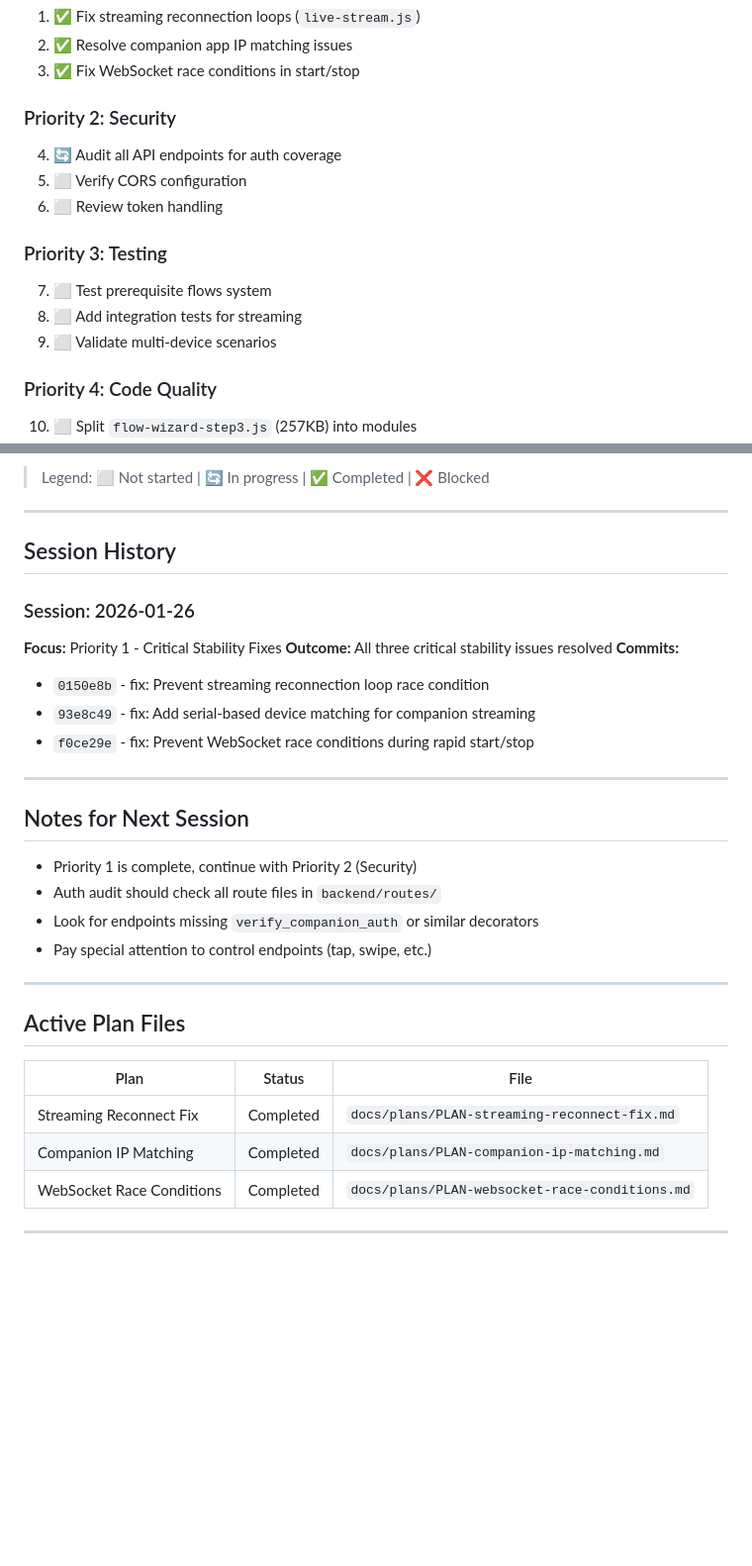
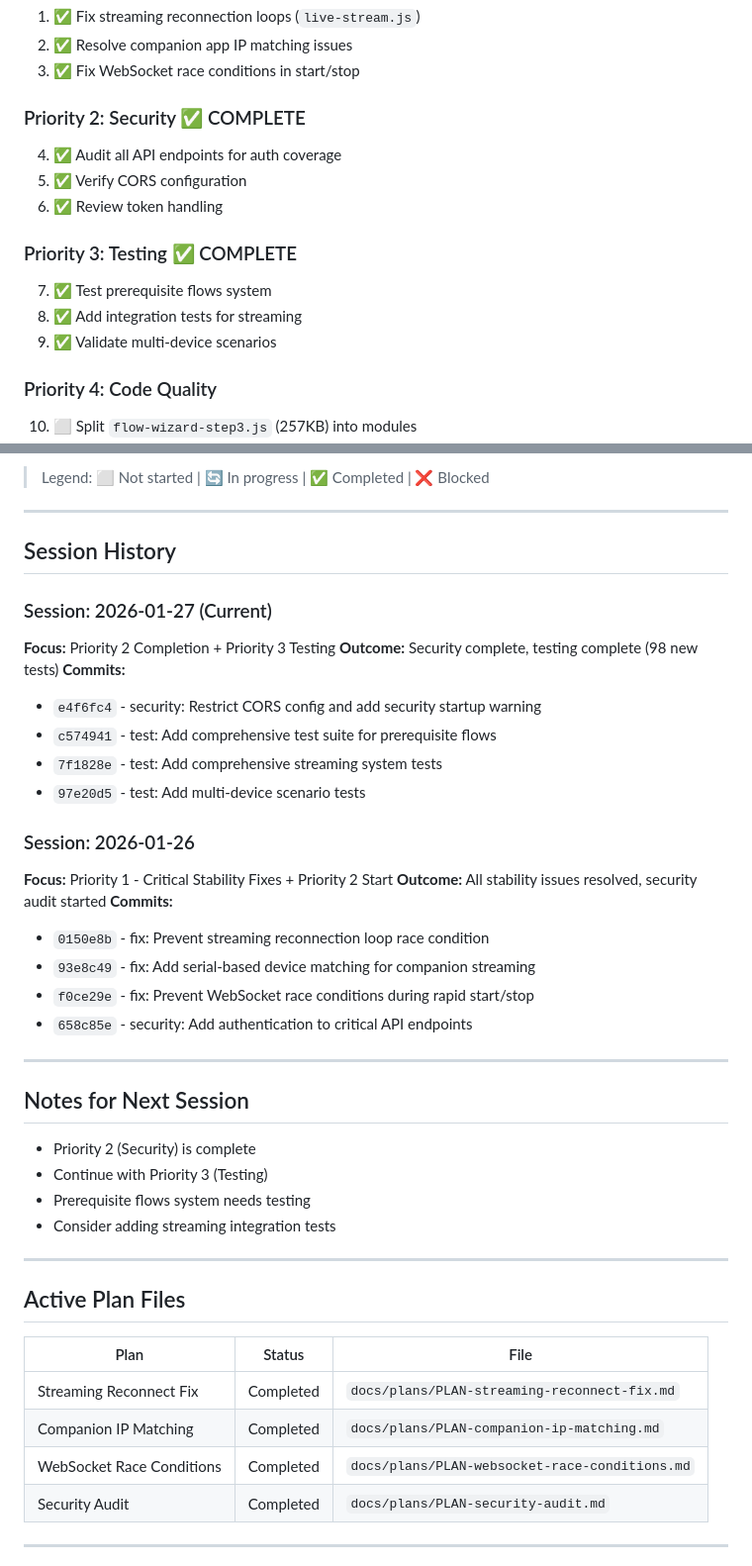
Before and after one commit to botts7/visual-mapper, a Markdown page: docs/SESSION_SUMMARY.md, 2 parts joined by grey strips. Shown at 99% size. Rendered like a GitHub page; blank space fills up the shorter version.

```diff
--- a/docs/SESSION_SUMMARY.md
+++ b/docs/SESSION_SUMMARY.md
@@ -51,15 +67,15 @@
 2. ✅ Resolve companion app IP matching issues
 3. ✅ Fix WebSocket race conditions in start/stop
 
-### Priority 2: Security
-4. 🔄 Audit all API endpoints for auth coverage
-5. ⬜ Verify CORS configuration
-6. ⬜ Review token handling
+### Priority 2: Security ✅ COMPLETE
+4. ✅ Audit all API endpoints for auth coverage
+5. ✅ Verify CORS configuration
+6. ✅ Review token handling
 
-### Priority 3: Testing
-7. ⬜ Test prerequisite flows system
-8. ⬜ Add integration tests for streaming
-9. ⬜ Validate multi-device scenarios
+### Priority 3: Testing ✅ COMPLETE
+7. ✅ Test prerequisite flows system
+8. ✅ Add integration tests for streaming
+9. ✅ Validate multi-device scenarios
 
 ### Priority 4: Code Quality
 10. ⬜ Split `flow-wizard-step3.js` (257KB) into modules
@@ -77,22 +93,32 @@
 
 ## Session History
 
+### Session: 2026-01-27 (Current)
+**Focus:** Priority 2 Completion + Priority 3 Testing
+**Outcome:** Security complete, testing complete (98 new tests)
+**Commits:**
+- `e4f6fc4` - security: Restrict CORS config and add security startup warning
+- `c574941` - test: Add comprehensive test suite for prerequisite flows
+- `7f1828e` - test: Add comprehensive streaming system tests
+- `97e20d5` - test: Add multi-device scenario tests
+
 ### Session: 2026-01-26
-**Focus:** Priority 1 - Critical Stability Fixes
-**Outcome:** All three critical stability issues resolved
+**Focus:** Priority 1 - Critical Stability Fixes + Priority 2 Start
+**Outcome:** All stability issues resolved, security audit started
 **Commits:**
 - `0150e8b` - fix: Prevent streaming reconnection loop race condition
 - `93e8c49` - fix: Add serial-based device matching for companion streaming
 - `f0ce29e` - fix: Prevent WebSocket race conditions during rapid start/stop
+- `658c85e` - security: Add authentication to critical API endpoints
 
 ---
 
 ## Notes for Next Session
 
-- Priority 1 is complete, continue with Priority 2 (Security)
-- Auth audit should check all route files in `backend/routes/`
-- Look for endpoints missing `verify_companion_auth` or similar decorators
-- Pay special attention to control endpoints (tap, swipe, etc.)
+- Priority 2 (Security) is complete
+- Continue with Priority 3 (Testing)
+- Prerequisite flows system needs testing
+- Consider adding streaming integration tests
 
 ---
 
@@ -103,6 +129,7 @@
 | Streaming Reconnect Fix | Completed | `docs/plans/PLAN-streaming-reconnect-fix.md` |
 | Companion IP Matching | Completed | `docs/plans/PLAN-companion-ip-matching.md` |
 | WebSocket Race Conditions | Completed | `docs/plans/PLAN-websocket-race-conditions.md` |
+| Security Audit | Completed | `docs/plans/PLAN-security-audit.md` |
 
 ---
 
```
Also changed, not shown: other parts of docs/SESSION_SUMMARY.md (+40 -24 lines).
